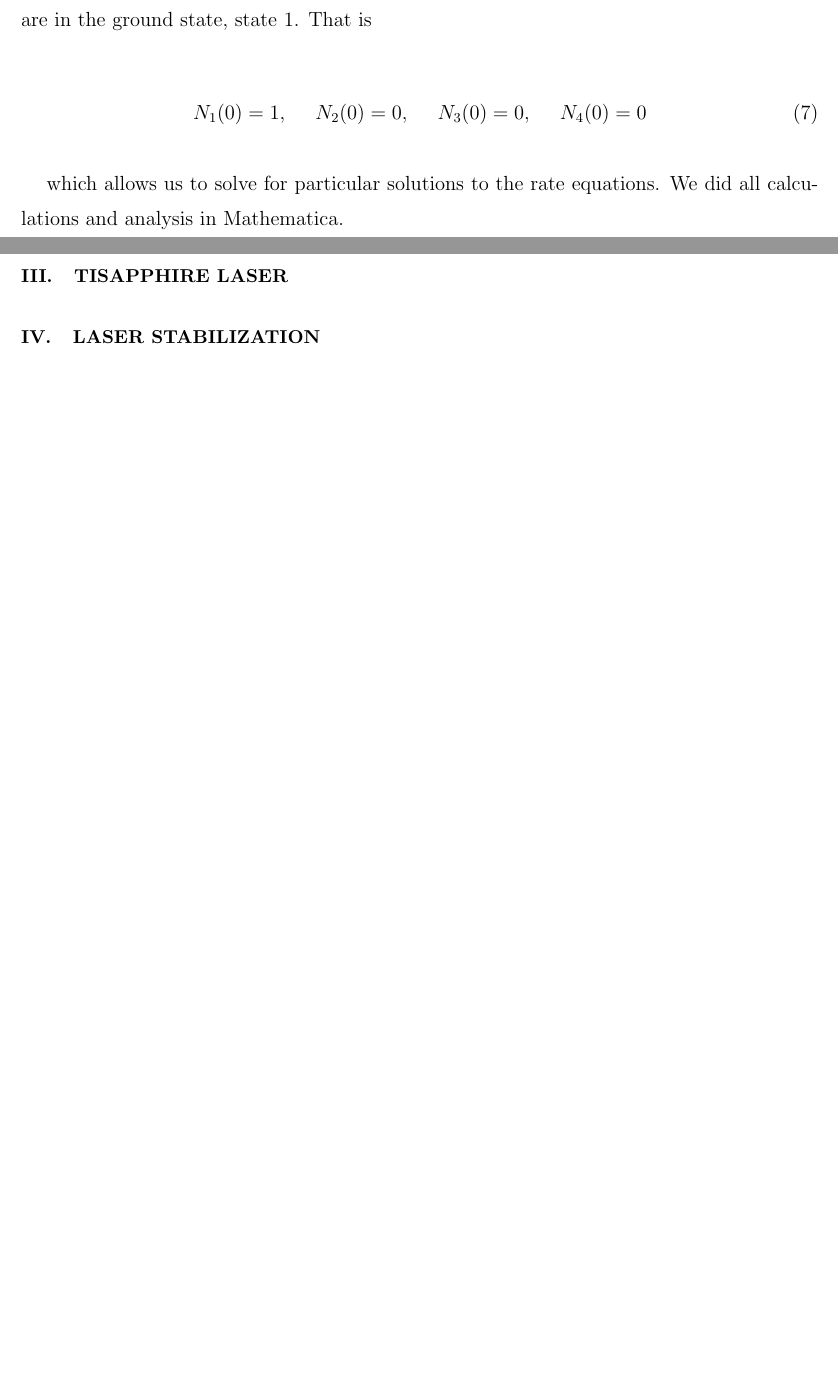
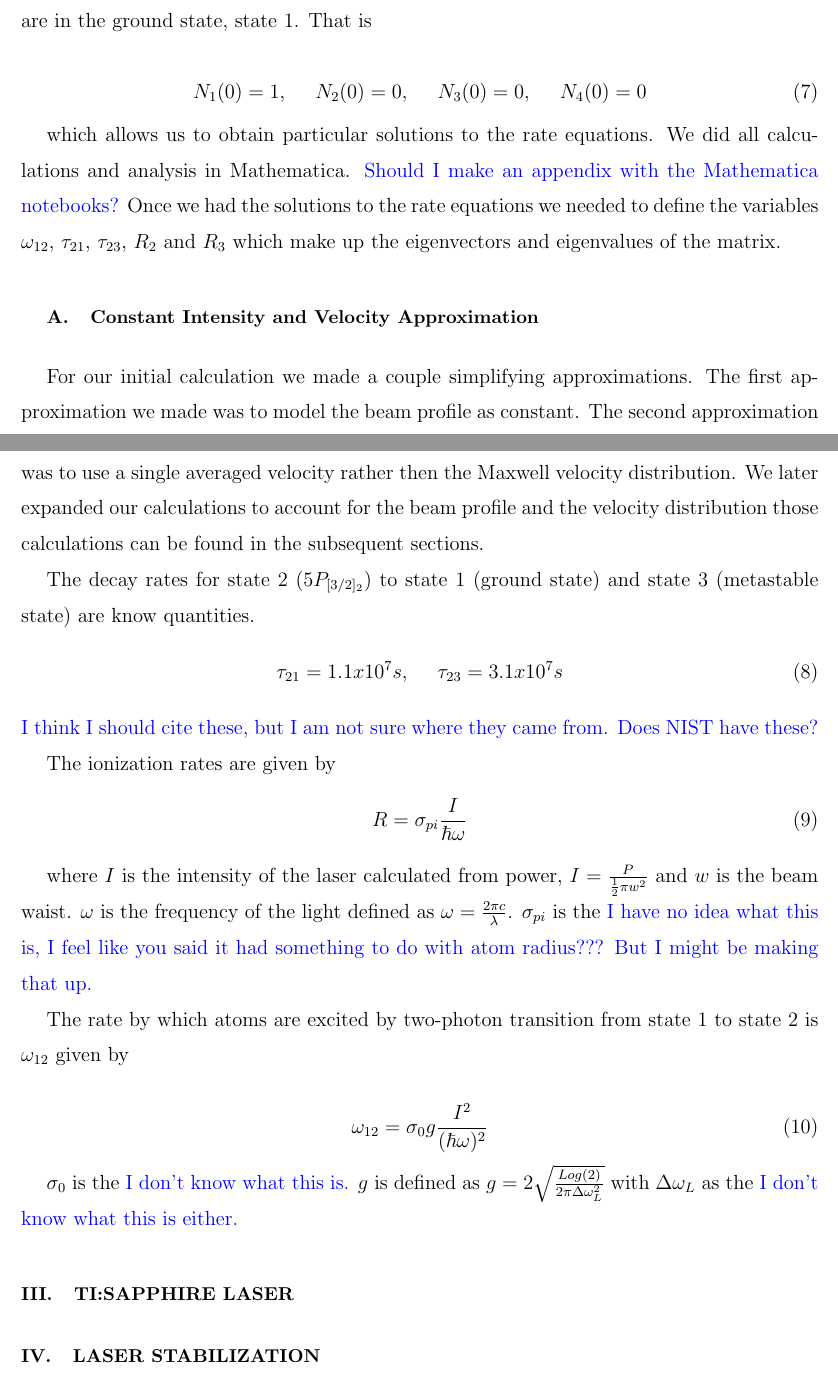
Before and after one commit to dluntzma/HonorsThesis, a LaTeX thesis (Thesis.tex): two parts of pages 3 and 4 of 4, joined at a grey line, cut so that both start at the same text, the shorter picture padded with empty space. Compiled offline with pdfLaTeX.

Commit message:
Theory part 6

```diff
--- a/Thesis.tex
+++ b/Thesis.tex
@@ -108,9 +108,39 @@ N_3(0) = 0, \	\	\	\
 N_4(0) = 0
 \end{equation}
 
-which allows us to solve for particular solutions to the rate equations. We did all calculations and analysis in Mathematica.
+which allows us to obtain particular solutions to the rate equations. We did all calculations and analysis in Mathematica. \textcolor{blue}{Should I make an appendix with the Mathematica notebooks?} Once we had the solutions to the rate equations we needed to define the variables $\omega_{12}$, $\tau_{21}$, $\tau_{23}$, $R_2$ and $R_3$ which make up the eigenvectors and eigenvalues of the matrix.
 
-\section{TiSapphire Laser}
+\subsection{Constant Intensity and Velocity Approximation}
+
+For our initial calculation we made a couple simplifying approximations. The first approximation we made was to model the beam profile as constant. The second approximation was to use a single averaged velocity rather then the Maxwell velocity distribution. We later expanded our calculations to account for the beam profile and the velocity distribution those calculations can be found in the subsequent sections.
+
+The decay rates for state 2 ($5P_{[3/2]_2}$) to state 1 (ground state) and state 3 (metastable state) are know quantities.
+\begin{equation}
+\label{DecayRates}
+\tau_{21} = 1.1x10^7 s, \	\	\	\	 \tau_{23} = 3.1x10^7s
+\end{equation}
+\textcolor{blue}{I think I should cite these, but I am not sure where they came from. Does NIST have these?}
+
+The ionization rates are given by
+\begin{equation}
+\label{IonizationRates}
+R = \sigma_{pi} \frac{I}{\hbar\omega}
+\end{equation}
+
+where $I$ is the intensity of the laser calculated from power, $I = \frac{P}{\frac{1}{2}\pi w^2}$ and $w$ is the beam waist. $\omega$ is the frequency of the light defined as $\omega = \frac{2\pi c}{\lambda}$. $\sigma_{pi}$ is the \textcolor{blue}{I have no idea what this is, I feel like you said it had something to do with atom radius??? But I might be making that up.}
+
+The rate by which atoms are excited by two-photon transition from state 1 to state 2 is $\omega_{12}$ given by
+
+\begin{equation}
+\label{ExcitationRate}
+\omega_{12} = \sigma_0 g \frac{I^2}{(\hbar \omega)^2}
+\end{equation}
+
+$\sigma_0$ is the \textcolor{blue}{I don't know what this is.} $g$ is defined as $g = 2 \sqrt{\frac{Log(2)}{2 \pi \Delta \omega_L^2}}$ with $\Delta\omega_L$ as the \textcolor{blue}{I don't know what this is either.}
+
+
+
+\section{Ti:Sapphire Laser}
 
 
 \section{Laser Stabilization}
```
Also changed, not shown: Thesis.pdf, 3 other files.
